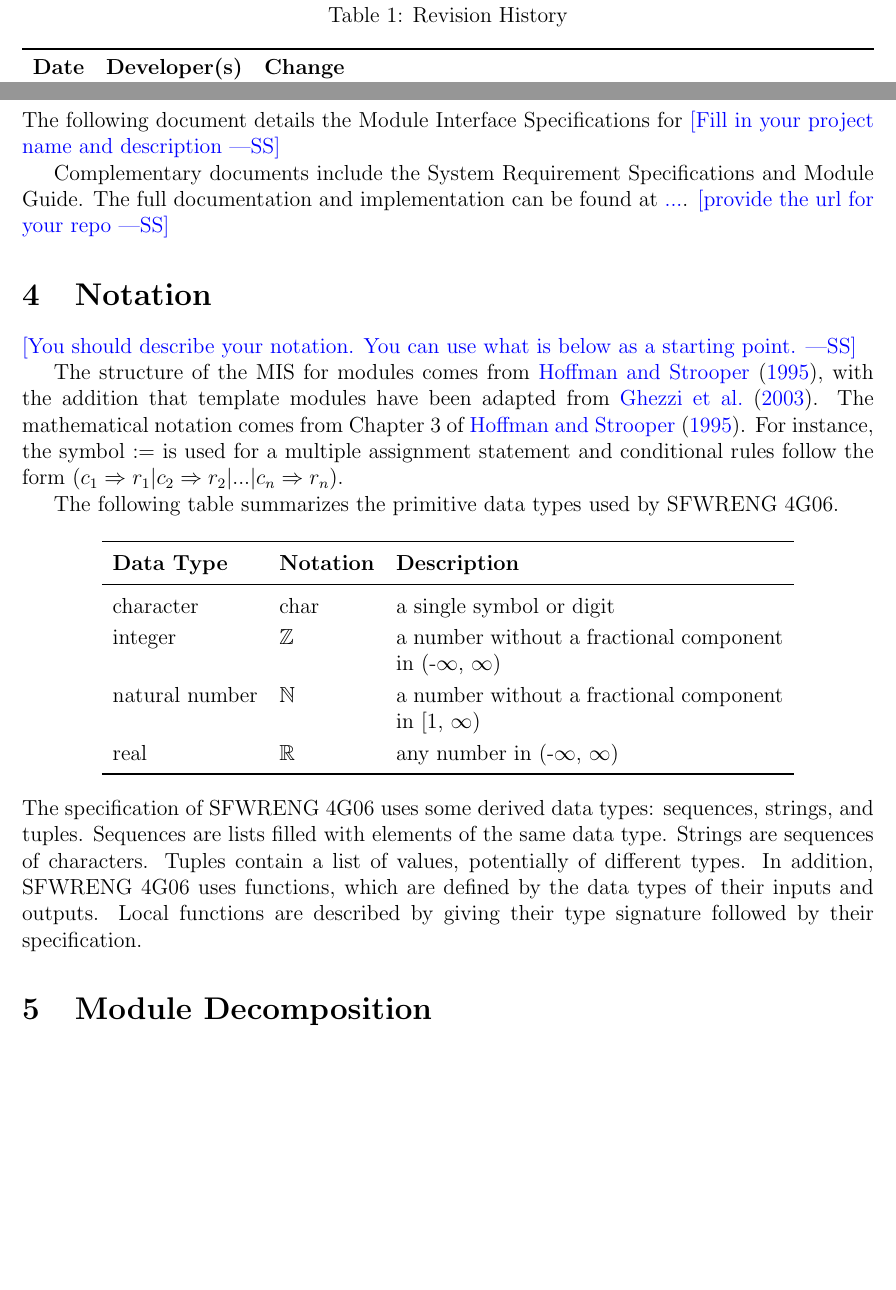
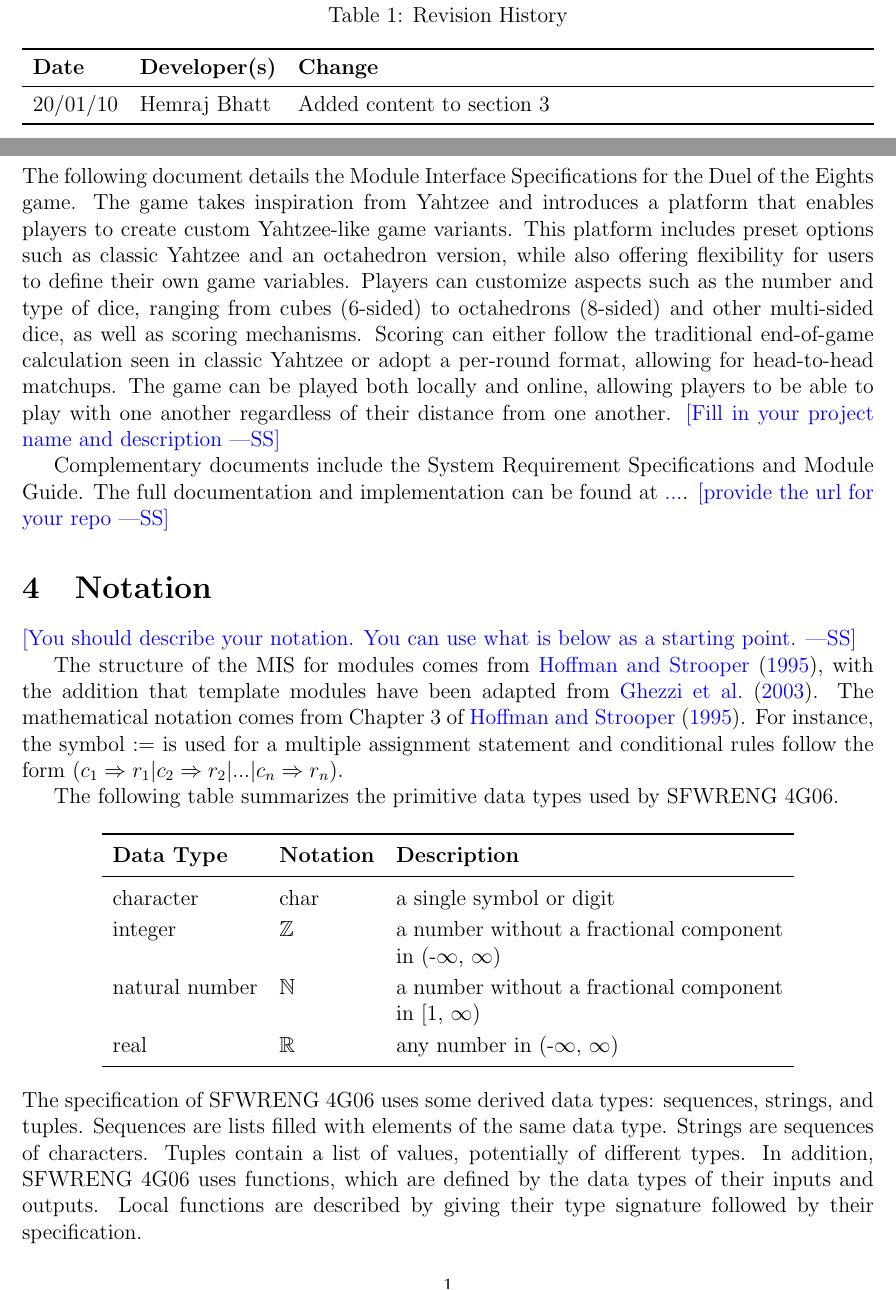
Before and after one commit to John-Popovici/duel-of-the-eights, a LaTeX document (docs/Design/SoftDetailedDes/MIS.tex): two parts of pages 2 and 5 of 11 before the commit and two parts of pages 2 and 5 of 12 after it, joined at a grey line, cut so that both start at the same text, the shorter picture padded with empty space. Compiled offline with pdfLaTeX.

Commit message:
📜 Added content to section 3 of MIS doc

```diff
--- a/docs/Design/SoftDetailedDes/MIS.tex
+++ b/docs/Design/SoftDetailedDes/MIS.tex
@@ -56,7 +56,7 @@ urlcolor=cyan          % color of external links
 \toprule
 \textbf{Date} & \textbf{Developer(s)} & \textbf{Change}\\
 \midrule
-... & ... & ...\\
+20/01/10 & Hemraj Bhatt & Added content to section 3\\
 \bottomrule
 \end{tabularx}
 \end{table}
@@ -79,7 +79,7 @@ See SRS Documentation at \wss{give url}
 
 \section{Introduction}
 
-The following document details the Module Interface Specifications for
+The following document details the Module Interface Specifications for the Duel of the Eights game. The game takes inspiration from Yahtzee and introduces a platform that enables players to create custom Yahtzee-like game variants. This platform includes preset options such as classic Yahtzee and an octahedron version, while also offering flexibility for users to define their own game variables. Players can customize aspects such as the number and type of dice, ranging from cubes (6-sided) to octahedrons (8-sided) and other multi-sided dice, as well as scoring mechanisms. Scoring can either follow the traditional end-of-game calculation seen in classic Yahtzee or adopt a per-round format, allowing for head-to-head matchups. The game can be played both locally and online, allowing players to be able to play with one another regardless of their distance from one another.
 \wss{Fill in your project name and description}
 
 Complementary documents include the System Requirement Specifications
```
Also changed, not shown: docs/Design/SoftDetailedDes/MIS.pdf.
